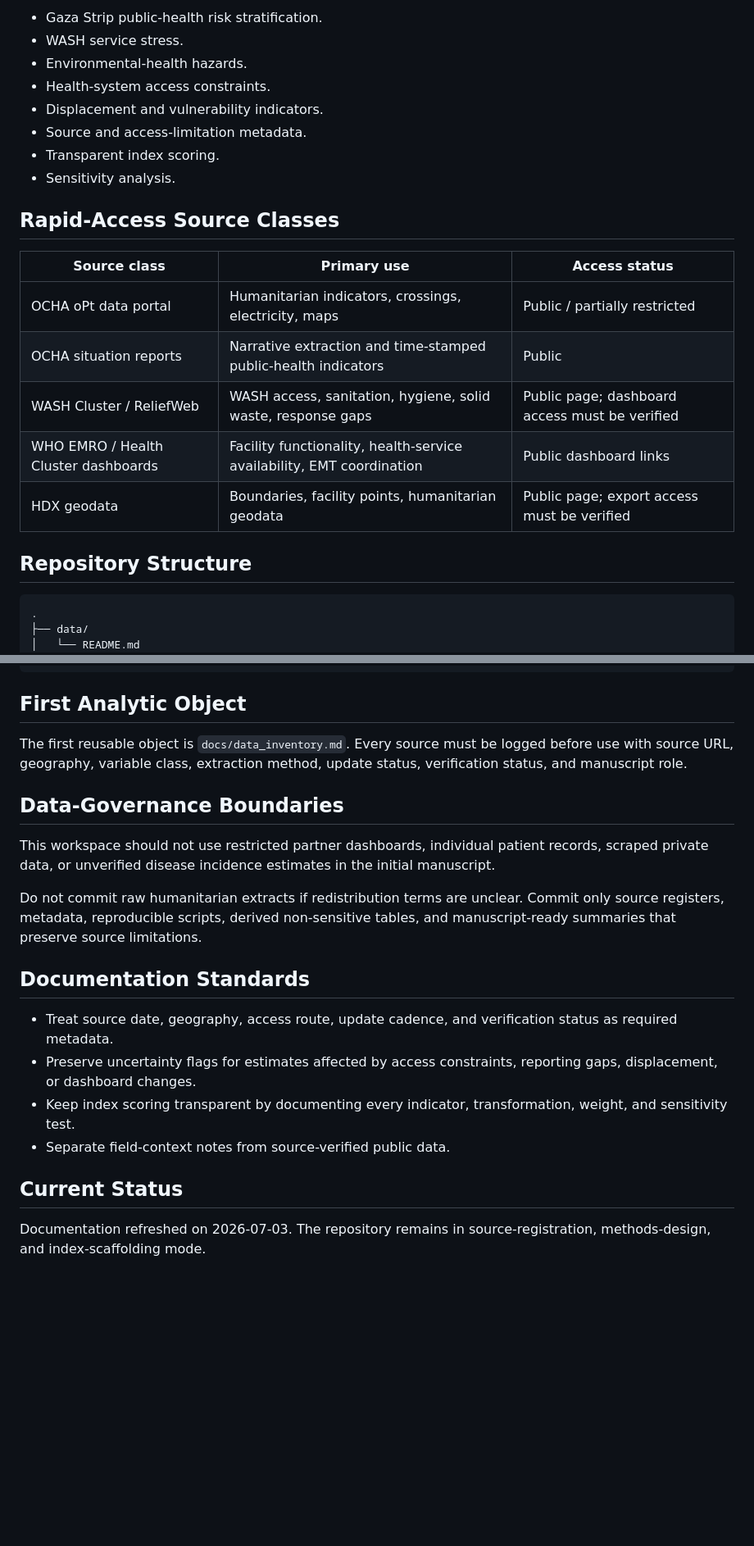
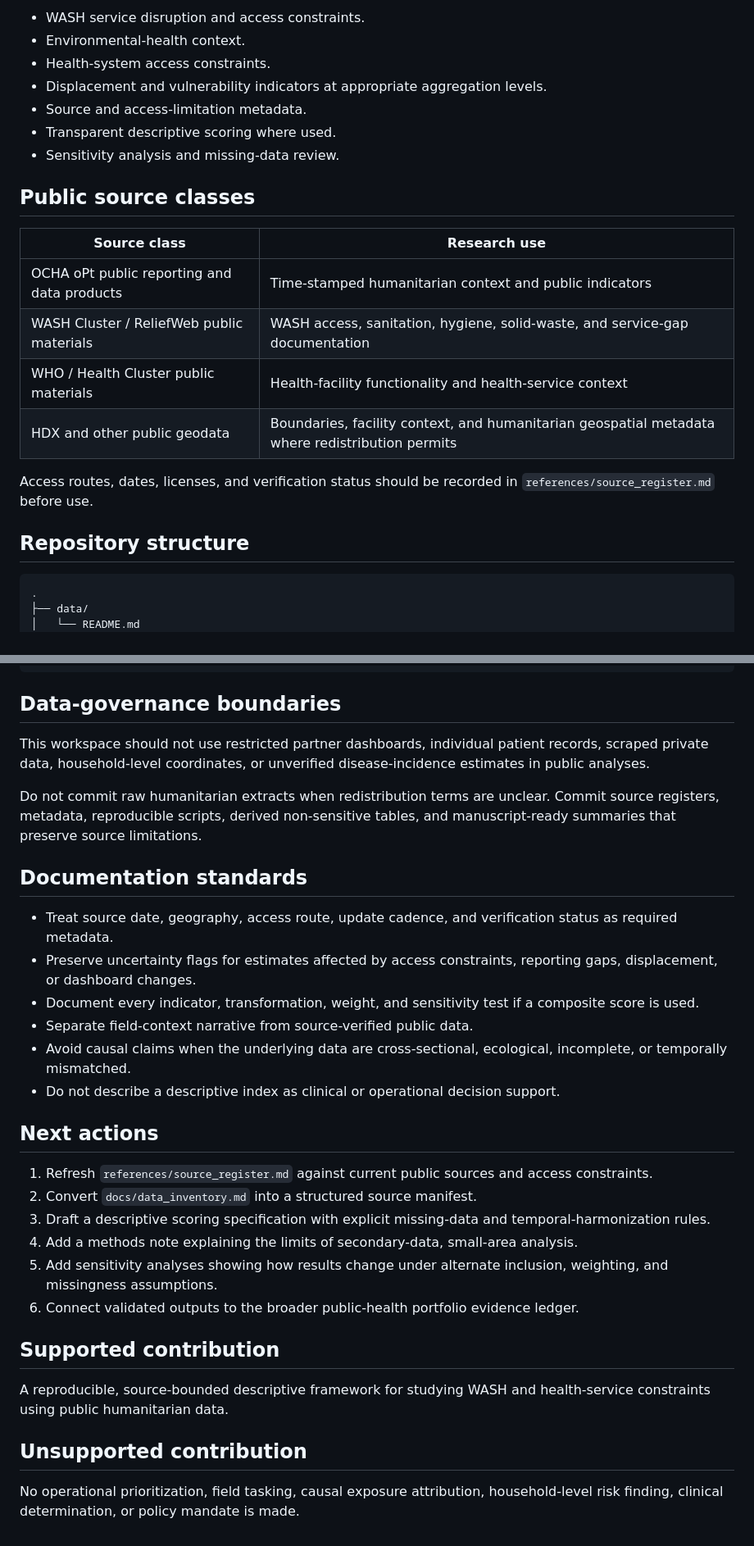
Before and after one commit to pskeffington/Gaza-WASH, a Markdown page: README.md, 2 parts joined by grey strips. Shown at 82% size. GitHub-like rendering; blank space fills up the shorter version.

````diff
--- a/README.md
+++ b/README.md
@@ -56,24 +41,24 @@ The intended contribution is practical public-health documentation and scholarly
 
-- Gaza Strip public-health risk stratification.
-- WASH service stress.
-- Environmental-health hazards.
+- WASH service disruption and access constraints.
+- Environmental-health context.
 - Health-system access constraints.
-- Displacement and vulnerability indicators.
+- Displacement and vulnerability indicators at appropriate aggregation levels.
 - Source and access-limitation metadata.
-- Transparent index scoring.
-- Sensitivity analysis.
+- Transparent descriptive scoring where used.
+- Sensitivity analysis and missing-data review.
 
-## Rapid-Access Source Classes
+## Public source classes
 
-| Source class | Primary use | Access status |
-|---|---|---|
-| OCHA oPt data portal | Humanitarian indicators, crossings, electricity, maps | Public / partially restricted |
-| OCHA situation reports | Narrative extraction and time-stamped public-health indicators | Public |
-| WASH Cluster / ReliefWeb | WASH access, sanitation, hygiene, solid waste, response gaps | Public page; dashboard access must be verified |
-| WHO EMRO / Health Cluster dashboards | Facility functionality, health-service availability, EMT coordination | Public dashboard links |
-| HDX geodata | Boundaries, facility points, humanitarian geodata | Public page; export access must be verified |
+| Source class | Research use |
+|---|---|
+| OCHA oPt public reporting and data products | Time-stamped humanitarian context and public indicators |
+| WASH Cluster / ReliefWeb public materials | WASH access, sanitation, hygiene, solid-waste, and service-gap documentation |
+| WHO / Health Cluster public materials | Health-facility functionality and health-service context |
+| HDX and other public geodata | Boundaries, facility context, and humanitarian geospatial metadata where redistribution permits |
 
-## Repository Structure
+Access routes, dates, licenses, and verification status should be recorded in `references/source_register.md` before use.
+
+## Repository structure
 
 ```text
 .
@@ -94,23 +79,34 @@ The intended contribution is practical public-health documentation and scholarly
 └── README.md
 ```
 
-## First Analytic Object
+## Data-governance boundaries
 
-The first reusable object is `docs/data_inventory.md`. Every source must be logged before use with source URL, geography, variable class, extraction method, update status, verification status, and manuscript role.
+This workspace should not use restricted partner dashboards, individual patient records, scraped private data, household-level coordinates, or unverified disease-incidence estimates in public analyses.
 
-## Data-Governance Boundaries
+Do not commit raw humanitarian extracts when redistribution terms are unclear. Commit source registers, metadata, reproducible scripts, derived non-sensitive tables, and manuscript-ready summaries that preserve source limitations.
 
-This workspace should not use restricted partner dashboards, individual patient records, scraped private data, or unverified disease incidence estimates in the initial manuscript.
-
-Do not commit raw humanitarian extracts if redistribution terms are unclear. Commit only source registers, metadata, reproducible scripts, derived non-sensitive tables, and manuscript-ready summaries that preserve source limitations.
-
-## Documentation Standards
+## Documentation standards
 
 - Treat source date, geography, access route, update cadence, and verification status as required metadata.
 - Preserve uncertainty flags for estimates affected by access constraints, reporting gaps, displacement, or dashboard changes.
-- Keep index scoring transparent by documenting every indicator, transformation, weight, and sensitivity test.
-- Separate field-context notes from source-verified public data.
+- Document every indicator, transformation, weight, and sensitivity test if a composite score is used.
+- Separate field-context narrative from source-verified public data.
+- Avoid causal claims when the underlying data are cross-sectional, ecological, incomplete, or temporally mismatched.
+- Do not describe a descriptive index as clinical or operational decision support.
 
-## Current Status
+## Next actions
 
-Documentation refreshed on 2026-07-03. The repository remains in source-registration, methods-design, and index-scaffolding mode.
+1. Refresh `references/source_register.md` against current public sources and access constraints.
+2. Convert `docs/data_inventory.md` into a structured source manifest.
+3. Draft a descriptive scoring specification with explicit missing-data and temporal-harmonization rules.
+4. Add a methods note explaining the limits of secondary-data, small-area analysis.
+5. Add sensitivity analyses showing how results change under alternate inclusion, weighting, and missingness assumptions.
+6. Connect validated outputs to the broader public-health portfolio evidence ledger.
+
+## Supported contribution
+
+A reproducible, source-bounded descriptive framework for studying WASH and health-service constraints using public humanitarian data.
+
+## Unsupported contribution
+
+No operational prioritization, field tasking, causal exposure attribution, household-level risk finding, clinical determination, or policy mandate is made.
````
Also changed, not shown: other parts of README.md (+17 -32 lines).
